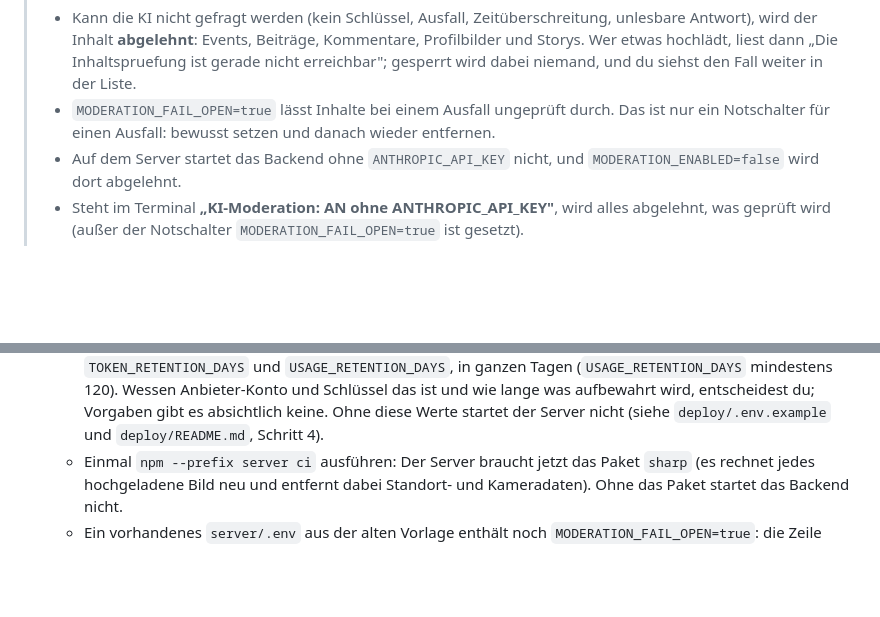
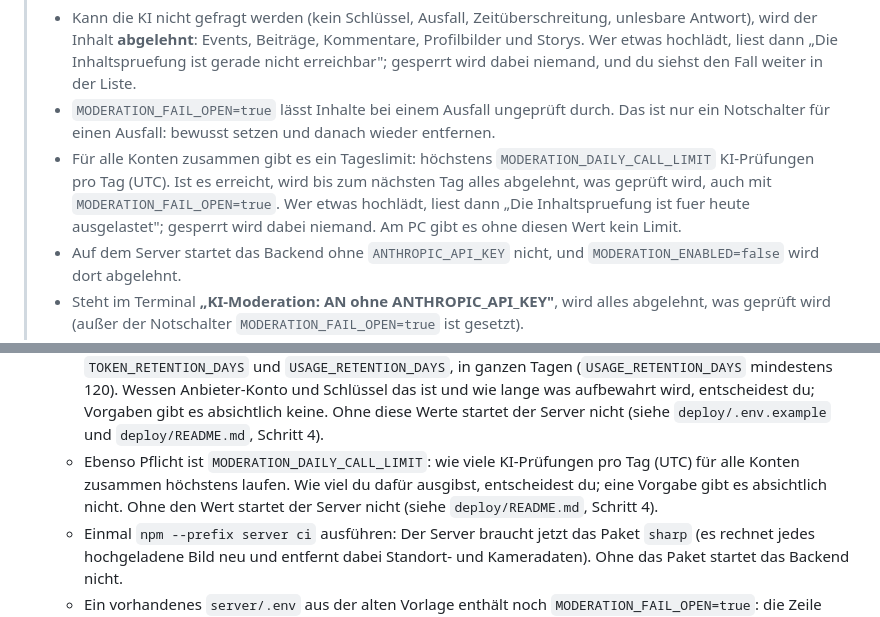
Before and after one commit to Shawn1606/goenntertainment-app, a Markdown page: change/human.md, 2 parts joined by grey strips. GitHub-like rendering; blank space fills up the shorter version.

Commit message:
docs(change): tell the maintainer about the daily AI moderation limit
The maintainer guide's notes on fail-closed moderation and on the settings a server needs now
mention MODERATION_DAILY_CALL_LIMIT: what the uploader reads at the limit, that the emergency
switch does not lift it, that it is required on the server and that the amount is the
maintainer's decision. The new German lines and their translations are listed in the PR text.

Co-Authored-By: Claude Opus 5.5 <noreply@anthropic.com>

```diff
--- a/change/human.md
+++ b/change/human.md
@@ -259,6 +259,11 @@ in `server/.env.example`.
 >   gesperrt wird dabei niemand, und du siehst den Fall weiter in der Liste.
 > - `MODERATION_FAIL_OPEN=true` lässt Inhalte bei einem Ausfall ungeprüft durch. Das ist nur ein
 >   Notschalter für einen Ausfall: bewusst setzen und danach wieder entfernen.
+> - Für alle Konten zusammen gibt es ein Tageslimit: höchstens `MODERATION_DAILY_CALL_LIMIT`
+>   KI-Prüfungen pro Tag (UTC). Ist es erreicht, wird bis zum nächsten Tag alles abgelehnt, was
+>   geprüft wird, auch mit `MODERATION_FAIL_OPEN=true`. Wer etwas hochlädt, liest dann „Die
+>   Inhaltspruefung ist fuer heute ausgelastet"; gesperrt wird dabei niemand. Am PC gibt es ohne
+>   diesen Wert kein Limit.
 > - Auf dem Server startet das Backend ohne `ANTHROPIC_API_KEY` nicht, und
 >   `MODERATION_ENABLED=false` wird dort abgelehnt.
 > - Steht im Terminal **„KI-Moderation: AN ohne ANTHROPIC_API_KEY"**, wird alles abgelehnt, was
@@ -1494,6 +1499,10 @@ eigenen Fenstern. Den Windows-Autostart gibt es nicht mehr; eine früher angeleg
     das ist und wie lange was aufbewahrt wird, entscheidest du; Vorgaben gibt es absichtlich
     keine. Ohne diese Werte startet der Server nicht (siehe `deploy/.env.example` und
     `deploy/README.md`, Schritt 4).
+  - Ebenso Pflicht ist `MODERATION_DAILY_CALL_LIMIT`: wie viele KI-Prüfungen pro Tag (UTC) für
+    alle Konten zusammen höchstens laufen. Wie viel du dafür ausgibst, entscheidest du; eine
+    Vorgabe gibt es absichtlich nicht. Ohne den Wert startet der Server nicht (siehe
+    `deploy/README.md`, Schritt 4).
   - Einmal `npm --prefix server ci` ausführen: Der Server braucht jetzt das Paket `sharp` (es
     rechnet jedes hochgeladene Bild neu und entfernt dabei Standort- und Kameradaten). Ohne das
     Paket startet das Backend nicht.
```
